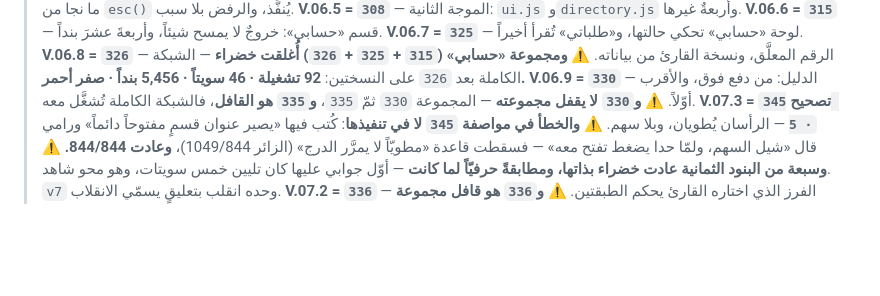
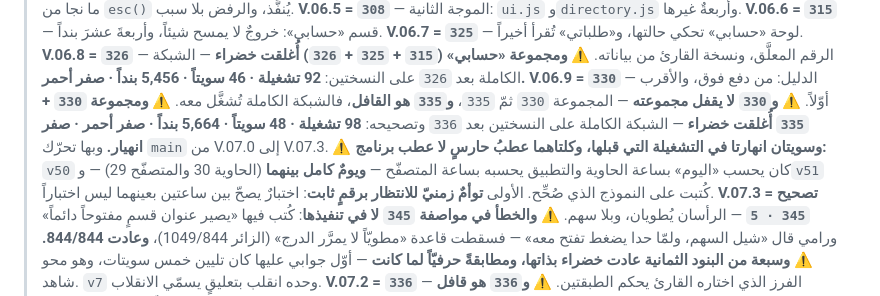
Before and after one commit to dbprime/Arabna, a Markdown page: docs/الحالة.md, the part around the change. Drawn GitHub-style; blank space fills up the shorter version.

Commit message:
إغلاق مجموعة 330+335: الشبكة الكاملة خضراء على البناءين
98 تشغيلة · 48 سويتاً · 5,664 بنداً · صفر أحمر · صفر انهيار.

Co-Authored-By: Claude Opus 5 <noreply@anthropic.com>
Claude-Session: https://claude.ai/code/session_01FQktTvq1yNPmo67XBoW8hs

```diff
--- a/docs/الحالة.md
+++ b/docs/الحالة.md
@@ -28,6 +28,14 @@
 > **V.06.9 = `330`** — الدليل: من دفع فوق، والأقرب أوّلاً.
 > ⚠️ **و`330` لا يقفل مجموعته** — المجموعة `330` ثمّ `335`، **و`335` هو القافل**،
 > فالشبكة الكاملة تُشغَّل معه.
+> ⚠️ **ومجموعة `330` + `335` أُغلقت خضراء** — الشبكة الكاملة على النسختين
+> بعد `336` وتصحيحه: **98 تشغيلة · 48 سويتاً · 5,664 بنداً · صفر أحمر ·
+> صفر انهيار.** وبها تحرّك `main` من V.07.0 إلى V.07.3.
+> ⚠️ **وسويتان انهارتا في التشغيلة التي قبلها، وكلتاهما عطبُ حارسٍ لا عطب
+> برنامج:** `v50` كان يحسب «اليوم» بساعة الحاوية والتطبيق يحسبه بساعة
+> المتصفّح — **ويومٌ كامل بينهما** (الحاوية 30 والمتصفّح 29) — و`v51` كُتبت
+> على النموذج الذي صُحِّح. الأولى **توأمٌ زمنيّ للانتظار برقمٍ ثابت**:
+> اختبارٌ يصحّ بين ساعتين بعينهما ليس اختباراً.
 > **V.07.3 = تصحيح `345 · 5`** — الرأسان يُطويان، وبلا سهم.
 > ⚠️ **والخطأ في مواصفة `345` لا في تنفيذها**: كُتب فيها «يصير عنوان قسمٍ
 > مفتوحاً دائماً» ورامي قال «شيل السهم، ولمّا حدا يضغط تفتح معه» — فسقطت
```
